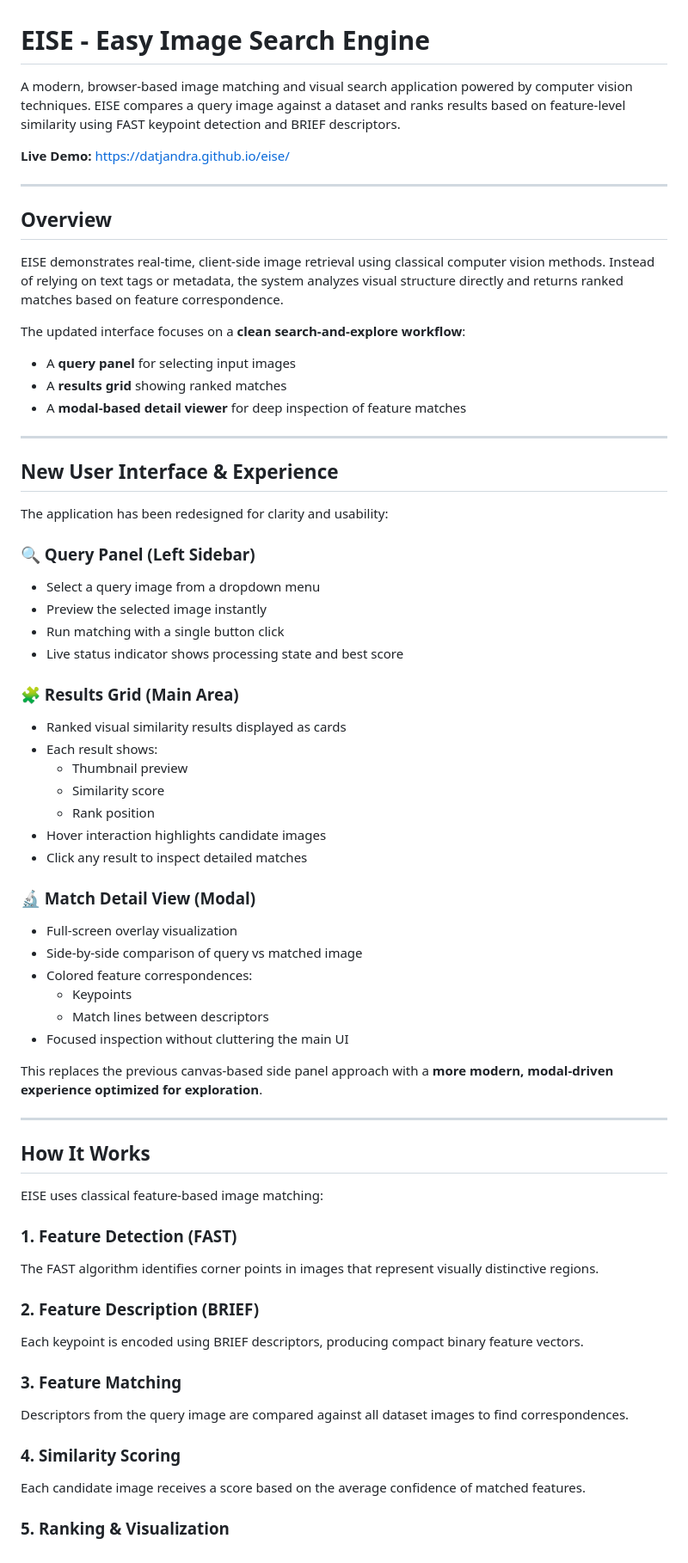
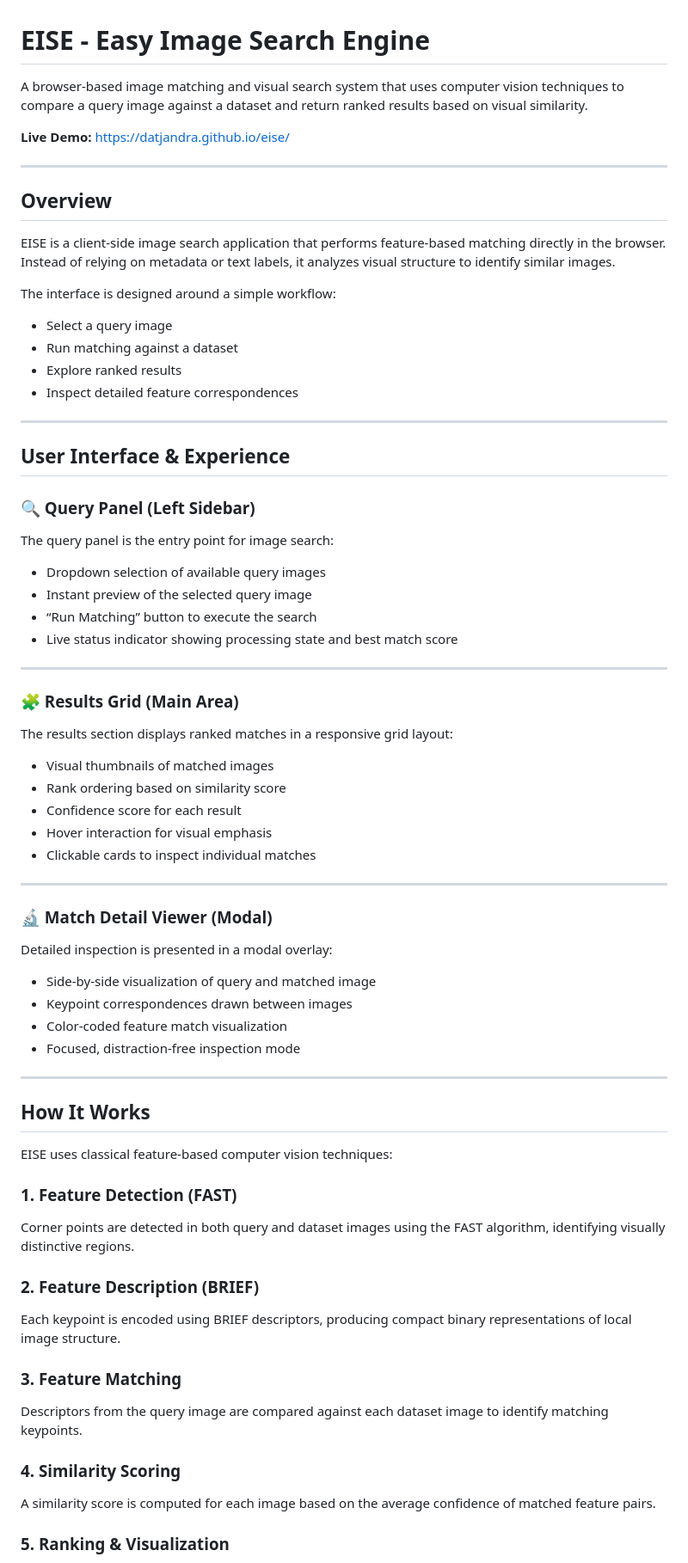
Before and after one commit to datjandra/eise, a Markdown page: README.md, the part around one of its changes. Shown at 86% size. GitHub-like rendering.

```diff
--- a/README.md
+++ b/README.md
@@ -1,6 +1,6 @@
 # EISE - Easy Image Search Engine
 
-A modern, browser-based image matching and visual search application powered by computer vision techniques. EISE compares a query image against a dataset and ranks results based on feature-level similarity using FAST keypoint detection and BRIEF descriptors.
+A browser-based image matching and visual search system that uses computer vision techniques to compare a query image against a dataset and return ranked results based on visual similarity.
 
 **Live Demo:** https://datjandra.github.io/eise/
 
@@ -8,61 +8,64 @@ A modern, browser-based image matching and visual search application powered by
 
 ## Overview
 
-EISE demonstrates real-time, client-side image retrieval using classical computer vision methods. Instead of relying on text tags or metadata, the system analyzes visual structure directly and returns ranked matches based on feature correspondence.
+EISE is a client-side image search application that performs feature-based matching directly in the browser. Instead of relying on metadata or text labels, it analyzes visual structure to identify similar images.
 
-The updated interface focuses on a **clean search-and-explore workflow**:
+The interface is designed around a simple workflow:
 
-- A **query panel** for selecting input images
-- A **results grid** showing ranked matches
-- A **modal-based detail viewer** for deep inspection of feature matches
+- Select a query image
+- Run matching against a dataset
+- Explore ranked results
+- Inspect detailed feature correspondences
 
 ---
 
-## New User Interface & Experience
-
-The application has been redesigned for clarity and usability:
+## User Interface & Experience
 
 ### 🔍 Query Panel (Left Sidebar)
-- Select a query image from a dropdown menu
-- Preview the selected image instantly
-- Run matching with a single button click
-- Live status indicator shows processing state and best score
+The query panel is the entry point for image search:
+
+- Dropdown selection of available query images
+- Instant preview of the selected query image
+- “Run Matching” button to execute the search
+- Live status indicator showing processing state and best match score
+
+---
 
 ### 🧩 Results Grid (Main Area)
-- Ranked visual similarity results displayed as cards
-- Each result shows:
-  - Thumbnail preview
-  - Similarity score
-  - Rank position
-- Hover interaction highlights candidate images
-- Click any result to inspect detailed matches
+The results section displays ranked matches in a responsive grid layout:
 
-### 🔬 Match Detail View (Modal)
-- Full-screen overlay visualization
-- Side-by-side comparison of query vs matched image
-- Colored feature correspondences:
-  - Keypoints
-  - Match lines between descriptors
-- Focused inspection without cluttering the main UI
+- Visual thumbnails of matched images
+- Rank ordering based on similarity score
+- Confidence score for each result
+- Hover interaction for visual emphasis
+- Clickable cards to inspect individual matches
 
-This replaces the previous canvas-based side panel approach with a **more modern, modal-driven experience optimized for exploration**.
+---
+
+### 🔬 Match Detail Viewer (Modal)
+Detailed inspection is presented in a modal overlay:
+
+- Side-by-side visualization of query and matched image
+- Keypoint correspondences drawn between images
+- Color-coded feature match visualization
+- Focused, distraction-free inspection mode
 
 ---
 
 ## How It Works
 
-EISE uses classical feature-based image matching:
+EISE uses classical feature-based computer vision techniques:
 
 ### 1. Feature Detection (FAST)
-The FAST algorithm identifies corner points in images that represent visually distinctive regions.
+Corner points are detected in both query and dataset images using the FAST algorithm, identifying visually distinctive regions.
 
 ### 2. Feature Description (BRIEF)
-Each keypoint is encoded using BRIEF descriptors, producing compact binary feature vectors.
+Each keypoint is encoded using BRIEF descriptors, producing compact binary representations of local image structure.
 
 ### 3. Feature Matching
-Descriptors from the query image are compared against all dataset images to find correspondences.
+Descriptors from the query image are compared against each dataset image to identify matching keypoints.
 
 ### 4. Similarity Scoring
-Each candidate image receives a score based on the average confidence of matched features.
+A similarity score is computed for each image based on the average confidence of matched feature pairs.
 
 ### 5. Ranking & Visualization
```
Also changed, not shown: other parts of README.md (+36 -56 lines).
